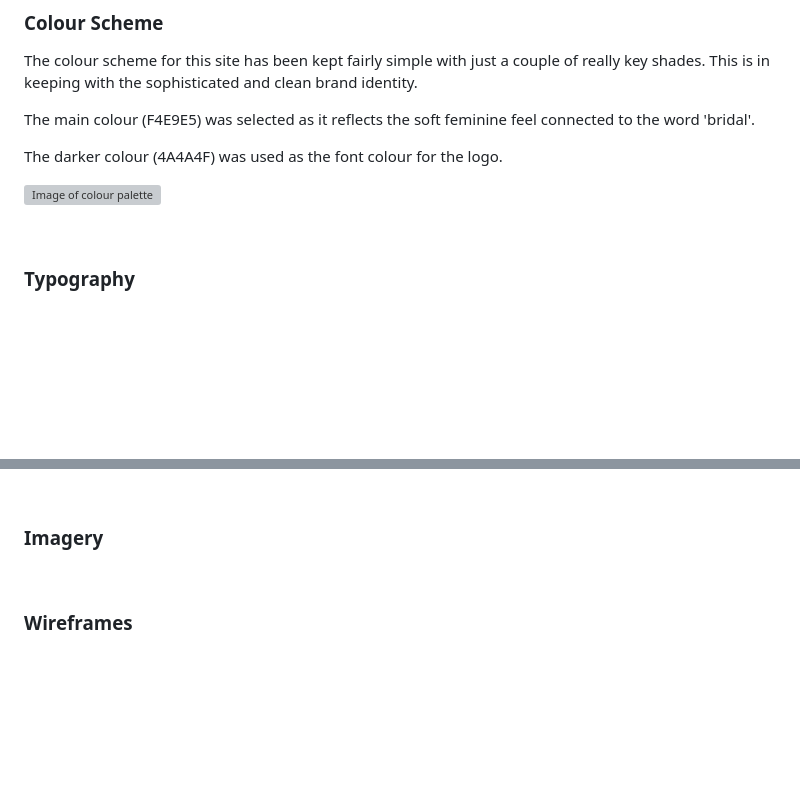
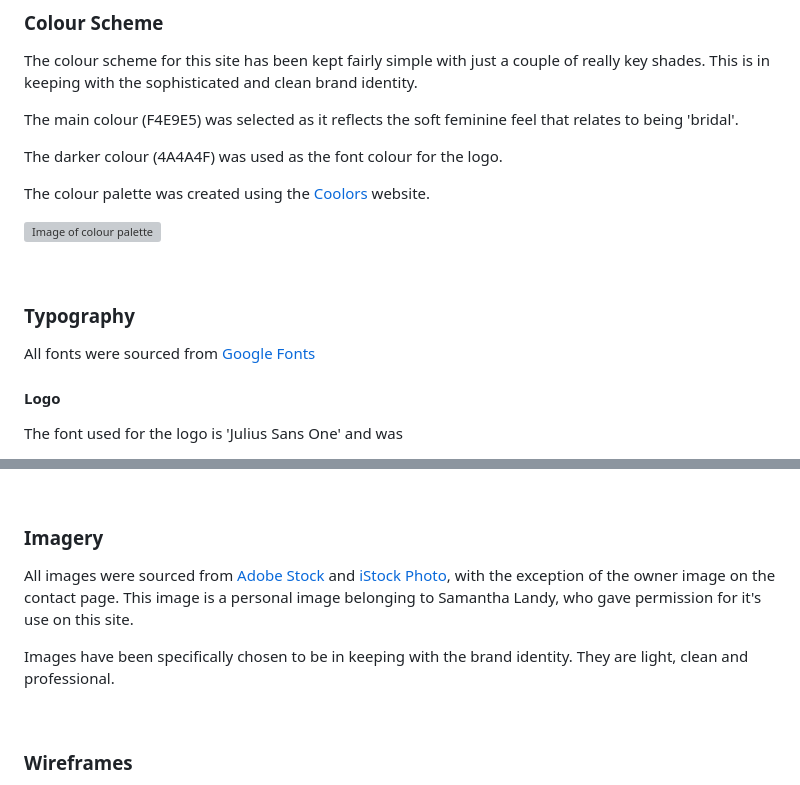
Before and after one commit to llewellynksj/little-white-dress, a Markdown page: README.md, 2 parts joined by grey strips. Rendered like a GitHub page; blank space fills up the shorter version; grey boxes are pictures that could not be loaded.

Commit message:
Add imagery section to README

```diff
--- a/README.md
+++ b/README.md
@@ -109,13 +109,18 @@ The site has been built with a mobile-first responsive design. The needs of the
 ### **Colour Scheme**
 The colour scheme for this site has been kept fairly simple with just a couple of really key shades. This is in keeping with the sophisticated and clean brand identity.
 
-The main colour (F4E9E5) was selected as it reflects the soft feminine feel connected to the word 'bridal'.
+The main colour (F4E9E5) was selected as it reflects the soft feminine feel that relates to being 'bridal'.
 
 The darker colour (4A4A4F) was used as the font colour for the logo.
+
+The colour palette was created using the [Coolors](https://coolors.co/) website.
 
 ![Image of colour palette](readme_assets/lwd_palette.webp)
 
 <br>
 
 ### **Typography**
+All fonts were sourced from [Google Fonts](https://fonts.google.com/)
+#### Logo
+The font used for the logo is 'Julius Sans One' and was
 
@@ -124,7 +133,9 @@ The darker colour (4A4A4F) was used as the font colour for the logo.
 <br>
 
 ### **Imagery**
+All images were sourced from [Adobe Stock](https://stock.adobe.com/uk/) and [iStock Photo](https://www.istockphoto.com/), with the exception of the owner image on the contact page. This image is a personal image belonging to Samantha Landy, who gave permission for it's use on this site.
 
+Images have been specifically chosen to be in keeping with the brand identity. They are light, clean and professional.
 
 <br>
 
```
Also changed, not shown: other parts of README.md (+4 -0 lines).
